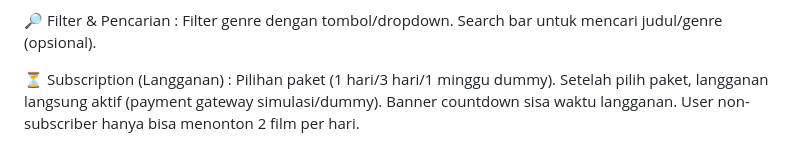
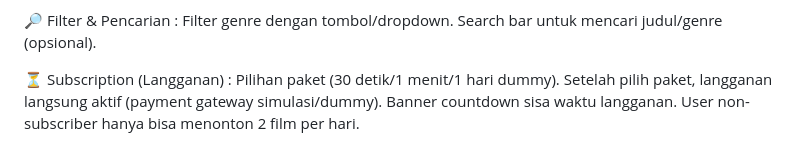
Before and after one commit to CyMonkeyz/festflix, a Markdown page: README.md, the part around the change. GitHub-like rendering.

```diff
--- a/README.md
+++ b/README.md
@@ -24,7 +24,7 @@ Filter genre dengan tombol/dropdown.
 Search bar untuk mencari judul/genre (opsional).
 
 ⏳ Subscription (Langganan) :
-Pilihan paket (1 hari/3 hari/1 minggu dummy).
+Pilihan paket (30 detik/1 menit/1 hari dummy).
 Setelah pilih paket, langganan langsung aktif (payment gateway simulasi/dummy).
 Banner countdown sisa waktu langganan.
 User non-subscriber hanya bisa menonton 2 film per hari.
```
